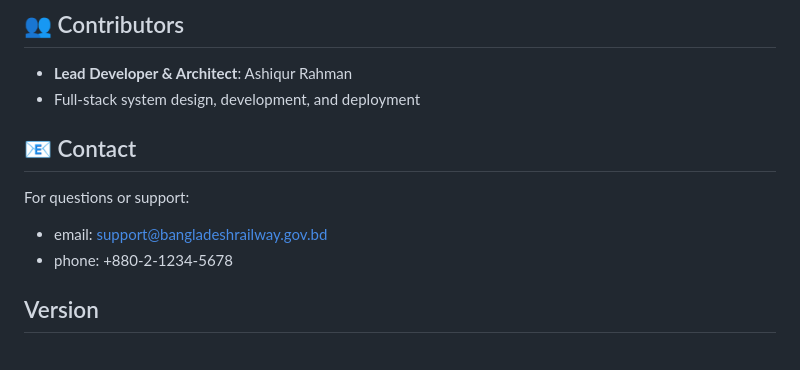
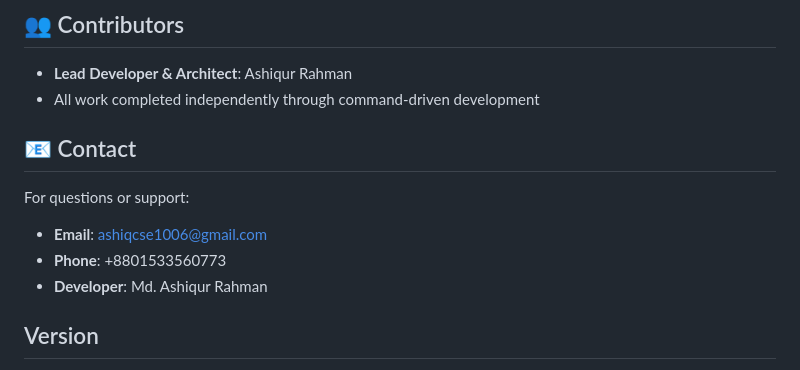
Before and after one commit to ashiqur200124-ui/Smart_Locomotive-_health_Monitor, a Markdown page: mobile/MOBILE_README.md, the part around the change. GitHub-like rendering.

```diff
--- a/mobile/MOBILE_README.md
+++ b/mobile/MOBILE_README.md
@@ -300,13 +300,14 @@ This project is part of Smart Locomotive Health Monitor system.
 ## 👥 Contributors
 
 - **Lead Developer & Architect**: Ashiqur Rahman
-- Full-stack system design, development, and deployment
+- All work completed independently through command-driven development
 
 ## 📧 Contact
 
 For questions or support:
-- email: support@bangladeshrailway.gov.bd
-- phone: +880-2-1234-5678
+- **Email**: ashiqcse1006@gmail.com
+- **Phone**: +8801533560773
+- **Developer**: Md. Ashiqur Rahman
 
 ## Version
 
```
Also changed, not shown: README.md (+3 -2 lines).
